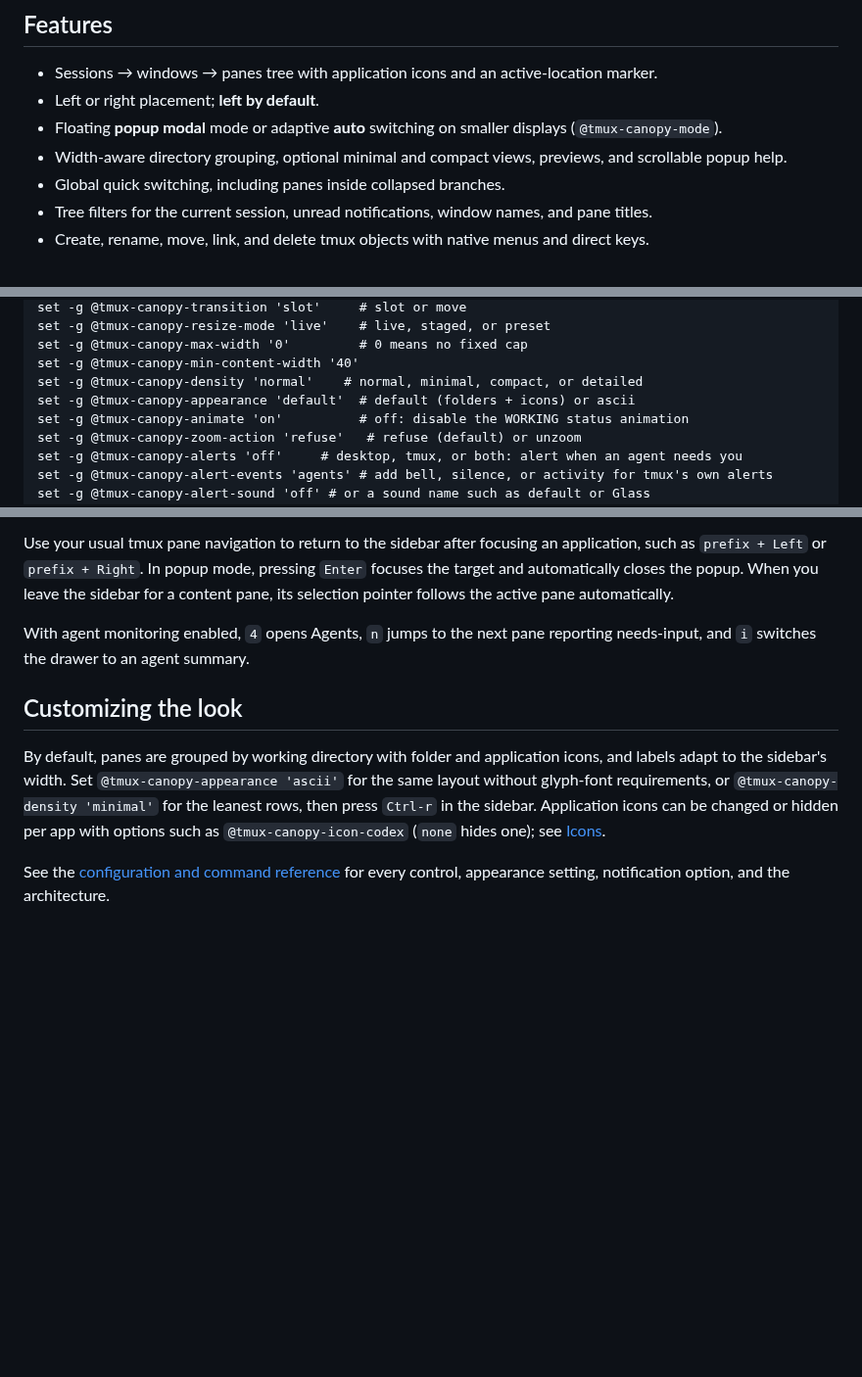
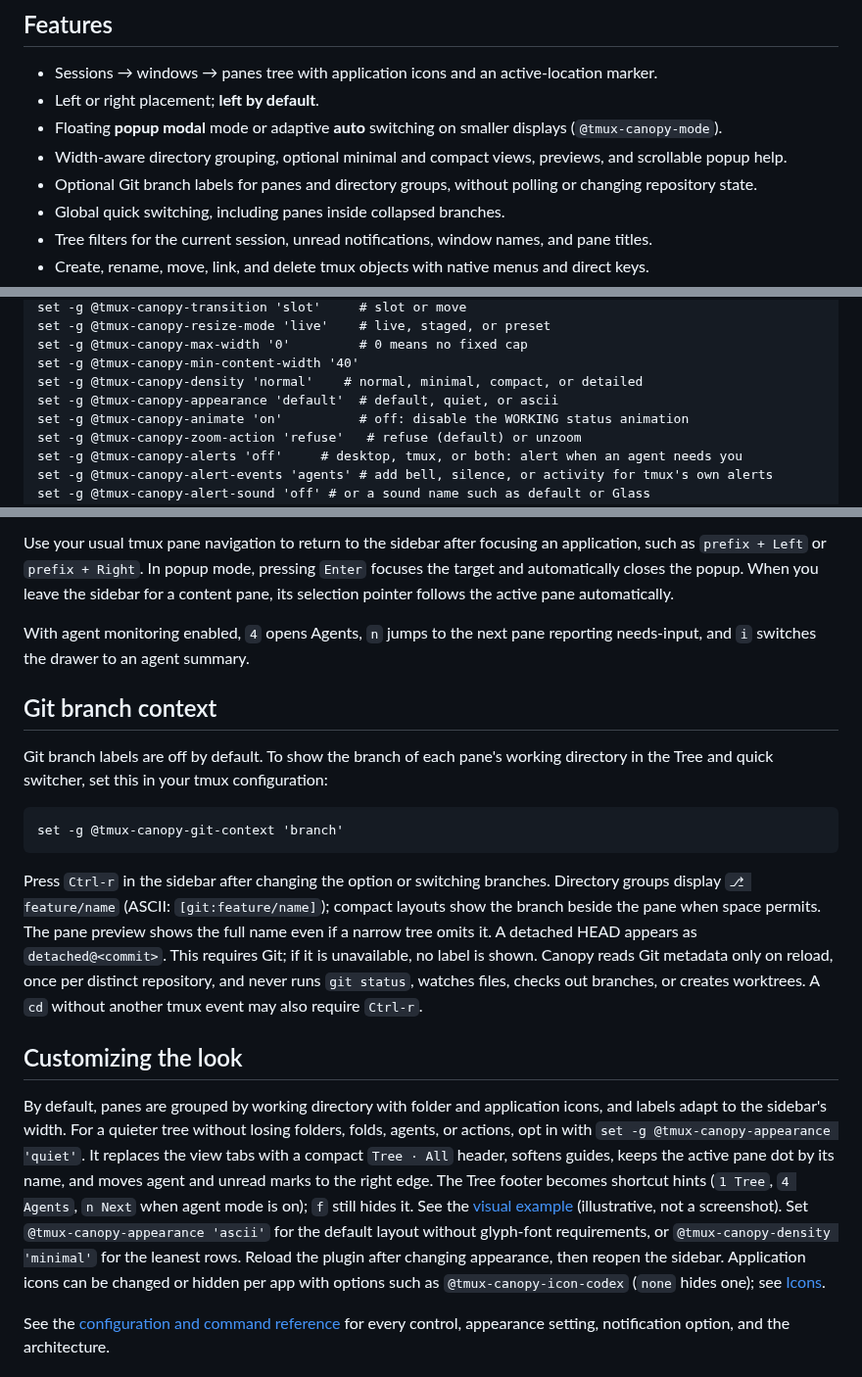
Before and after one commit to jonmosco/tmux-canopy, a Markdown page: README.md, 3 parts joined by grey strips. Shown at 98% size. GitHub-like rendering; blank space fills up the shorter version.

Commit message:
update modes.  Introduce a quiet mode to have less distractions

````diff
--- a/README.md
+++ b/README.md
@@ -34,6 +34,7 @@ For agent status beyond process detection, run `~/.tmux/plugins/tmux-canopy/cano
 - Left or right placement; **left by default**.
 - Floating **popup modal** mode or adaptive **auto** switching on smaller displays (`@tmux-canopy-mode`).
 - Width-aware directory grouping, optional minimal and compact views, previews, and scrollable popup help.
+- Optional Git branch labels for panes and directory groups, without polling or changing repository state.
 - Global quick switching, including panes inside collapsed branches.
 - Tree filters for the current session, unread notifications, window names, and pane titles.
 - Create, rename, move, link, and delete tmux objects with native menus and direct keys.
@@ -218,7 +219,7 @@ set -g @tmux-canopy-resize-mode 'live'    # live, staged, or preset
 set -g @tmux-canopy-max-width '0'         # 0 means no fixed cap
 set -g @tmux-canopy-min-content-width '40'
 set -g @tmux-canopy-density 'normal'    # normal, minimal, compact, or detailed
-set -g @tmux-canopy-appearance 'default'  # default (folders + icons) or ascii
+set -g @tmux-canopy-appearance 'default'  # default, quiet, or ascii
 set -g @tmux-canopy-animate 'on'          # off: disable the WORKING status animation
 set -g @tmux-canopy-zoom-action 'refuse'   # refuse (default) or unzoom
 set -g @tmux-canopy-alerts 'off'     # desktop, tmux, or both: alert when an agent needs you
@@ -311,9 +312,19 @@ When you leave the sidebar for a content pane, its selection pointer follows the
 
 With agent monitoring enabled, `4` opens Agents, `n` jumps to the next pane reporting needs-input, and `i` switches the drawer to an agent summary.
 
+## Git branch context
+
+Git branch labels are off by default. To show the branch of each pane's working directory in the Tree and quick switcher, set this in your tmux configuration:
+
+```tmux
+set -g @tmux-canopy-git-context 'branch'
+```
+
+Press `Ctrl-r` in the sidebar after changing the option or switching branches. Directory groups display `⎇ feature/name` (ASCII: `[git:feature/name]`); compact layouts show the branch beside the pane when space permits. The pane preview shows the full name even if a narrow tree omits it. A detached HEAD appears as `detached@<commit>`. This requires Git; if it is unavailable, no label is shown. Canopy reads Git metadata only on reload, once per distinct repository, and never runs `git status`, watches files, checks out branches, or creates worktrees. A `cd` without another tmux event may also require `Ctrl-r`.
+
 ## Customizing the look
 
-By default, panes are grouped by working directory with folder and application icons, and labels adapt to the sidebar's width. Set `@tmux-canopy-appearance 'ascii'` for the same layout without glyph-font requirements, or `@tmux-canopy-density 'minimal'` for the leanest rows, then press `Ctrl-r` in the sidebar. Application icons can be changed or hidden per app with options such as `@tmux-canopy-icon-codex` (`none` hides one); see [Icons](docs/reference.md#icons).
+By default, panes are grouped by working directory with folder and application icons, and labels adapt to the sidebar's width. For a quieter tree without losing folders, folds, agents, or actions, opt in with `set -g @tmux-canopy-appearance 'quiet'`. It replaces the view tabs with a compact `Tree · All` header, softens guides, keeps the active pane dot by its name, and moves agent and unread marks to the right edge. The Tree footer becomes shortcut hints (`1 Tree`, `4 Agents`, `n Next` when agent mode is on); `f` still hides it. See the [visual example](docs/sidebar-visual-examples.html) (illustrative, not a screenshot). Set `@tmux-canopy-appearance 'ascii'` for the default layout without glyph-font requirements, or `@tmux-canopy-density 'minimal'` for the leanest rows. Reload the plugin after changing appearance, then reopen the sidebar. Application icons can be changed or hidden per app with options such as `@tmux-canopy-icon-codex` (`none` hides one); see [Icons](docs/reference.md#icons).
 
 See the [configuration and command reference](docs/reference.md) for every control, appearance setting, notification option, and the architecture.
 
````
Also changed, not shown: CHANGELOG.md (+2 -0 lines), docs/reference.md (+34 -11 lines), docs/research/tmux-workspace-and-agent-tools-2026-10-06.md (added, +42 -0 lines), docs/assets/canopy-visual-examples-dark.png (added), docs/assets/canopy-visual-examples-light.png (added), 13 other files.
